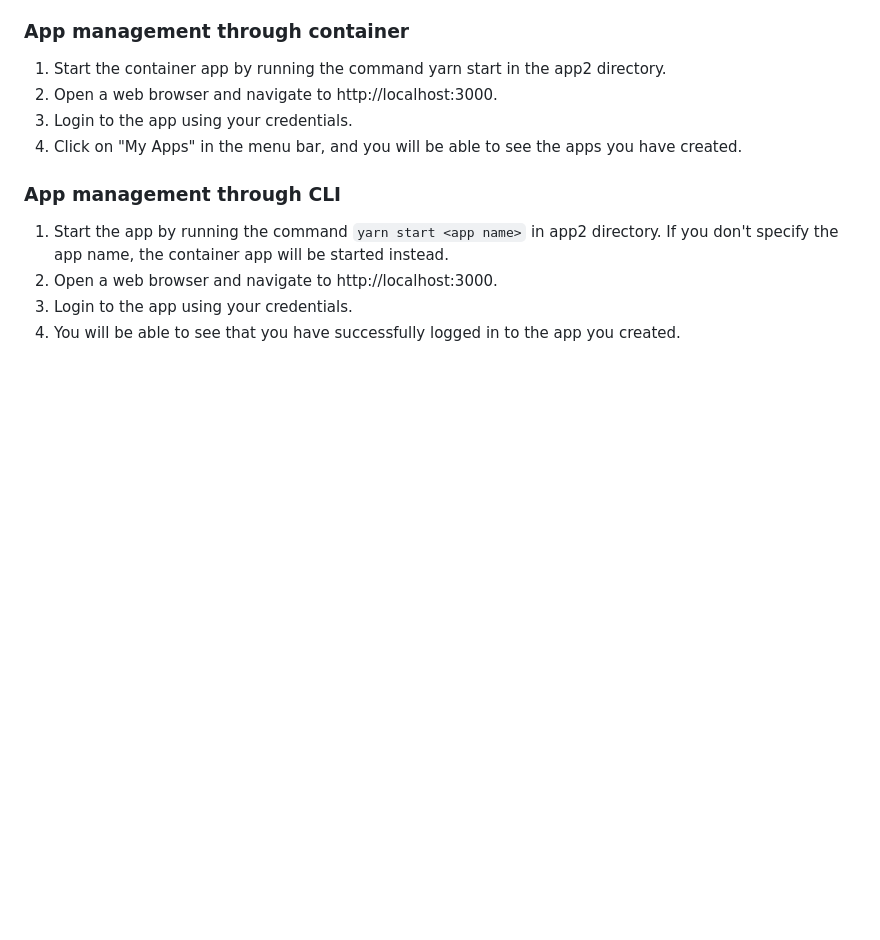
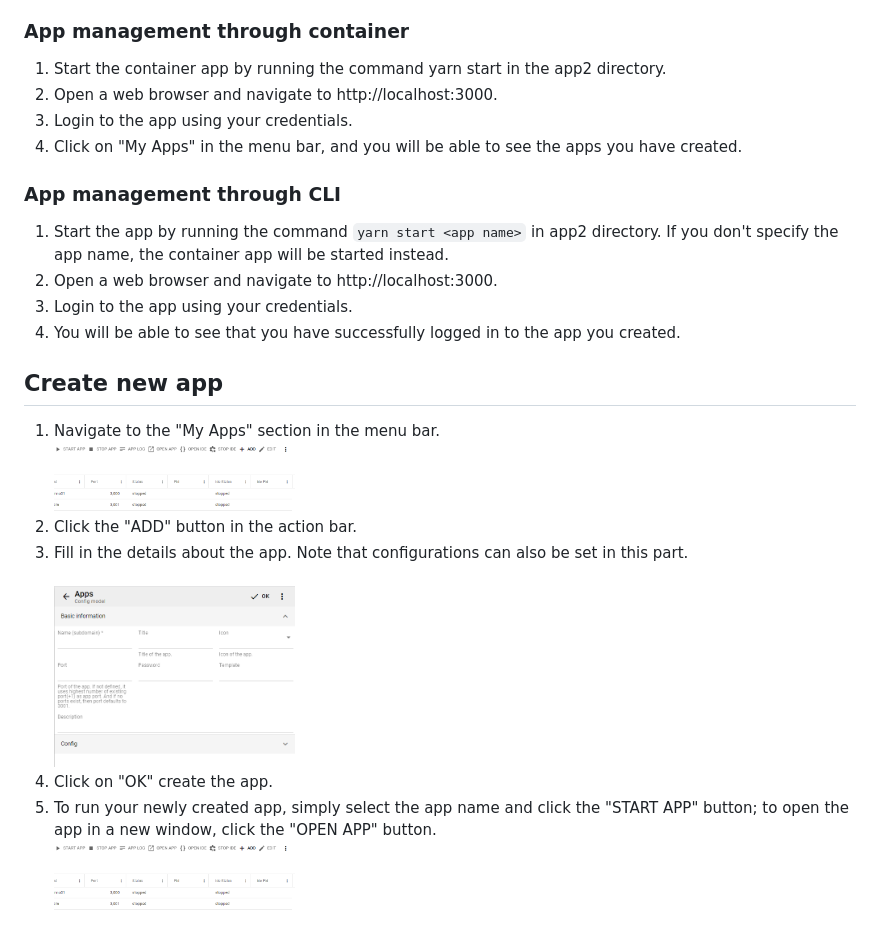
Before and after one commit to exinno/app2, a Markdown page: docs/quick-start.md, the part around the change. Rendered like a GitHub page; pictures changed too: static/image/createApps.png (added), static/image/createAppsDetail.png (added); blank space fills up the shorter version.

Commit message:
fix quick-start

```diff
--- a/docs/quick-start.md
+++ b/docs/quick-start.md
@@ -121,3 +121,14 @@ You can manage your app through the container or run it by itself in the CLI wit
 2. Open a web browser and navigate to http://localhost:3000.
 3. Login to the app using your credentials.
 4. You will be able to see that you have successfully logged in to the app you created.
+
+## Create new app
+
+1. Navigate to the "My Apps" section in the menu bar.
+   <br><img src="../static/image/createApps.png" alt="createApps" width="30%" height="10%"><br>
+2. Click the "ADD" button in the action bar.
+3. Fill in the details about the app. Note that configurations can also be set in this part.
+   <br><img src="../static/image/createAppsDetail.png" alt="createAppsDetail" width="30%" height="10%"><br>
+4. Click on "OK" create the app.
+5. To run your newly created app, simply select the app name and click the "START APP" button; to open the app in a new window, click the "OPEN APP" button.
+   <br><img src="../static/image/createApps.png" alt="createApps" width="30%" height="10%"><br>
```
